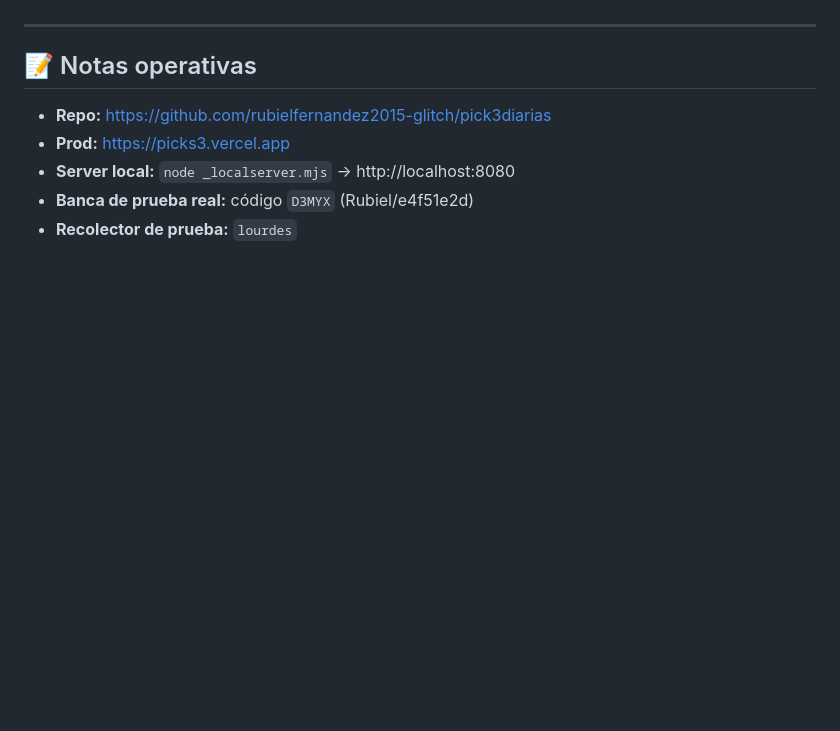
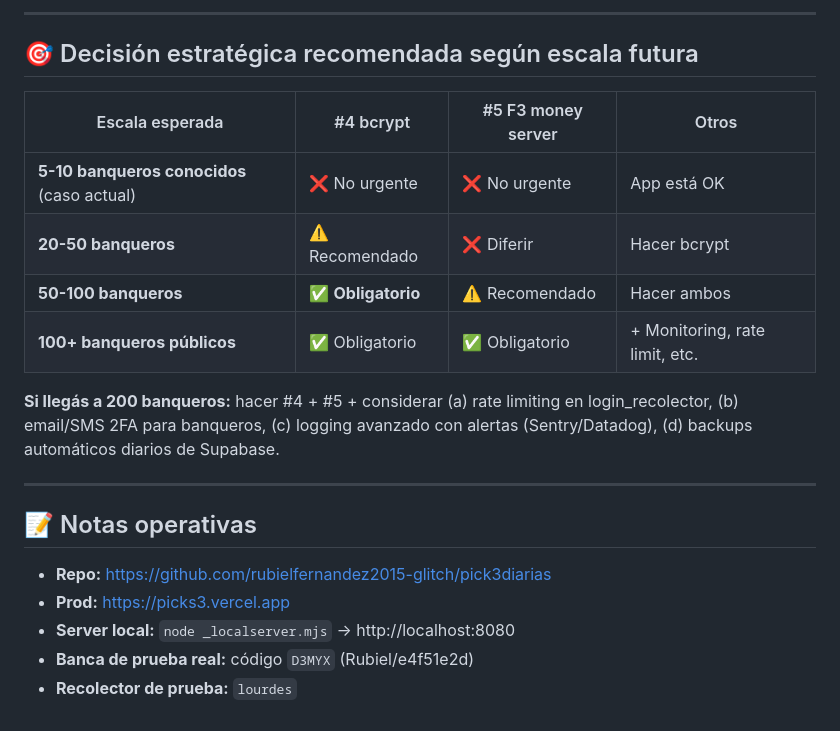
Before and after one commit to rubielfernandez2015-glitch/pick3diarias, a Markdown page: PENDIENTES.md, the part around one of its changes. GitHub-like rendering; blank space fills up the shorter version.

```diff
--- a/PENDIENTES.md
+++ b/PENDIENTES.md
@@ -149,3 +200,15 @@ Refactor grande del flow de auth recolector. Para 5-20 banqueros de confianza el
+---
+
+## 🎯 Decisión estratégica recomendada según escala futura
+
+| Escala esperada | #4 bcrypt | #5 F3 money server | Otros |
+|---|---|---|---|
+| **5-10 banqueros conocidos** (caso actual) | ❌ No urgente | ❌ No urgente | App está OK |
+| **20-50 banqueros** | ⚠️ Recomendado | ❌ Diferir | Hacer bcrypt |
+| **50-100 banqueros** | ✅ **Obligatorio** | ⚠️ Recomendado | Hacer ambos |
+| **100+ banqueros públicos** | ✅ Obligatorio | ✅ Obligatorio | + Monitoring, rate limit, etc. |
+
+**Si llegás a 200 banqueros:** hacer #4 + #5 + considerar (a) rate limiting en login_recolector, (b) email/SMS 2FA para banqueros, (c) logging avanzado con alertas (Sentry/Datadog), (d) backups automáticos diarios de Supabase.
 
 ---
 
```
Also changed, not shown: other parts of PENDIENTES.md (+55 -4 lines).
